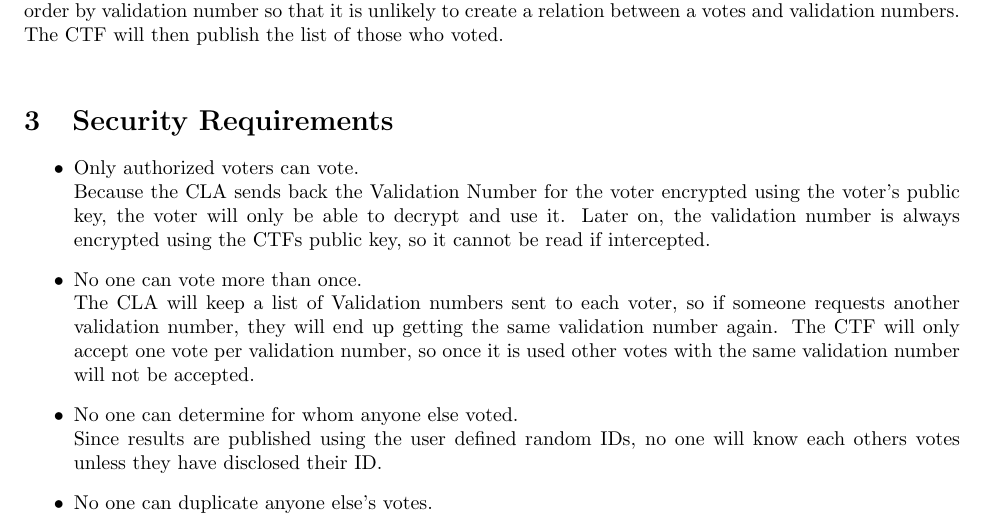
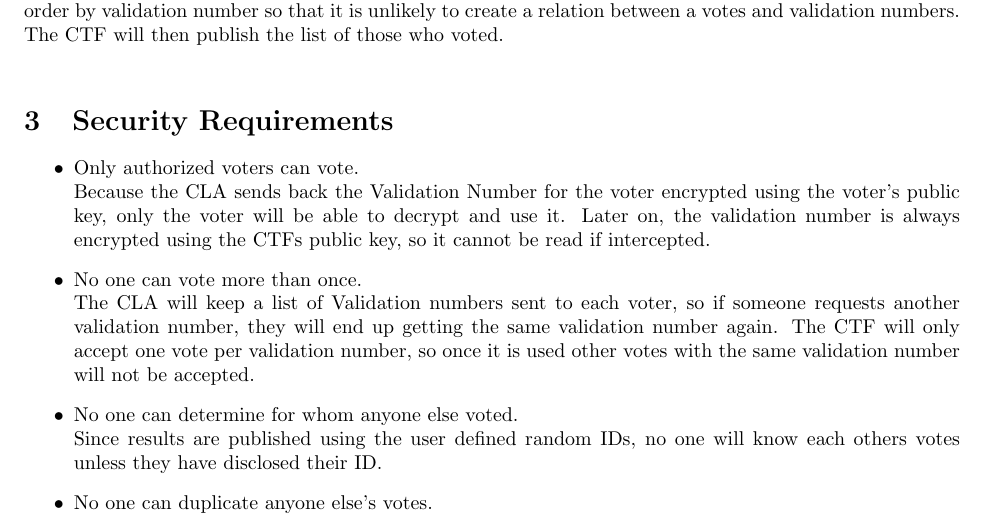
Before and after one commit to wtlangford/cs419-security, a LaTeX document (doc/design/design.tex): part of page 2 of 3, cut so that both start at the same text. Compiled offline with pdfLaTeX.

Commit message:
Fixing typo.  Updating gitignore

```diff
--- a/doc/design/design.tex
+++ b/doc/design/design.tex
@@ -68,7 +68,7 @@ When voting is complete (the voting period is over), the CTF can simply publish
 \begin{itemize}
   \item Only authorized voters can vote. \\
 		Because the CLA sends back the Validation Number for the voter encrypted
-		using the voter's public key, the voter will only be able to decrypt and
+		using the voter's public key, only the voter will be able to decrypt and
 		use it. Later on, the validation number is always encrypted using the CTFs
 		public key, so it cannot be read if intercepted.
 	\item No one can vote more than once. \\
```
Also changed, not shown: doc/design/design.pdf, 1 other file.
